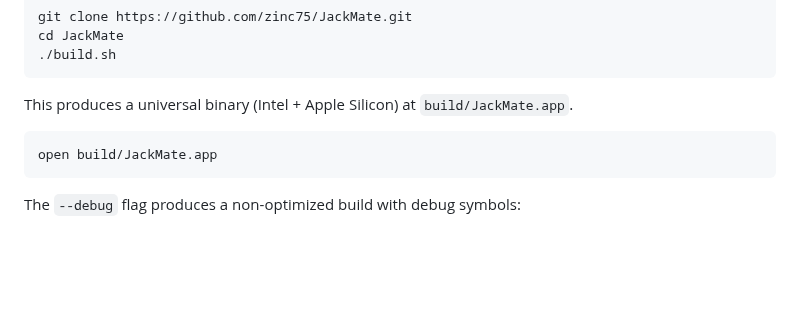
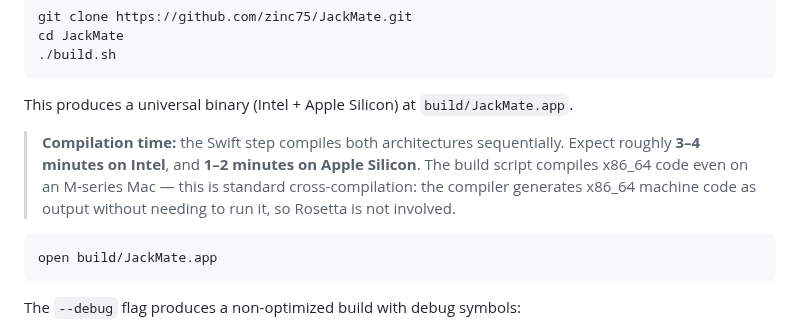
Before and after one commit to zinc75/JackMate, a Markdown page: README.md, the part around the change. Drawn GitHub-style; blank space fills up the shorter version.

Commit message:
docs: add compilation time estimate and cross-compilation note in README

````diff
--- a/README.md
+++ b/README.md
@@ -93,6 +93,12 @@ cd JackMate
 
 This produces a universal binary (Intel + Apple Silicon) at `build/JackMate.app`.
 
+> **Compilation time:** the Swift step compiles both architectures sequentially.
+> Expect roughly **3–4 minutes on Intel**, and **1–2 minutes on Apple Silicon**.
+> The build script compiles x86_64 code even on an M-series Mac — this is standard
+> cross-compilation: the compiler generates x86_64 machine code as output without
+> needing to run it, so Rosetta is not involved.
+
 ```bash
 open build/JackMate.app
 ```
````
